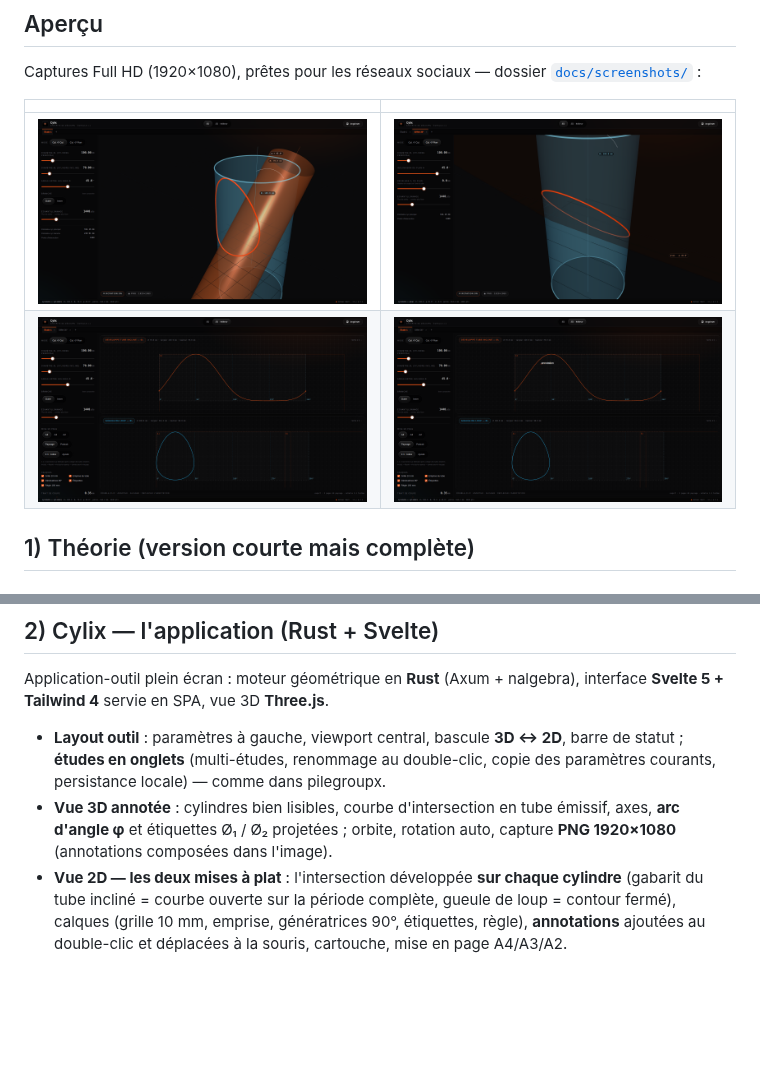
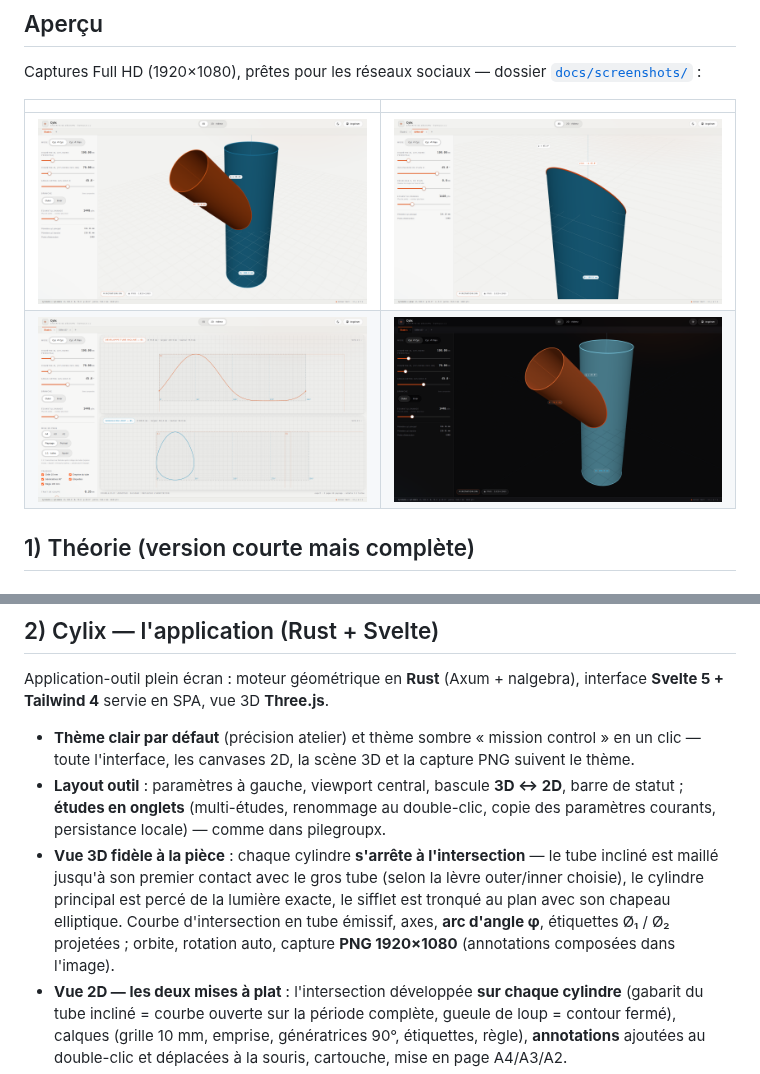
Before and after one commit to averger/cylinders-intersection, a Markdown page: README.md, 2 parts joined by grey strips. GitHub-like rendering; pictures changed too: docs/screenshots/01-cylix-3d.png, docs/screenshots/02-cylix-3d-plan.png, docs/screenshots/03-cylix-2d.png; blank space fills up the shorter version.

```diff
--- a/README.md
+++ b/README.md
@@ -25,8 +25,8 @@ Captures Full HD (1920×1080), prêtes pour les réseaux sociaux — dossier
 
 | | |
 |---|---|
-| ![Vue 3D annotée — cylindre × cylindre](docs/screenshots/01-cylix-3d.png) | ![Vue 3D — coupe en sifflet](docs/screenshots/02-cylix-3d-plan.png) |
-| ![Éditeur 2D — les deux mises à plat](docs/screenshots/03-cylix-2d.png) | ![Annotation sur le développé](docs/screenshots/04-cylix-2d-annotation.png) |
+| ![Vue 3D — piquage arrêté à l'intersection (thème clair)](docs/screenshots/01-cylix-3d.png) | ![Vue 3D — coupe en sifflet tronquée au plan](docs/screenshots/02-cylix-3d-plan.png) |
+| ![Éditeur 2D — les deux mises à plat](docs/screenshots/03-cylix-2d.png) | ![Thème sombre](docs/screenshots/04-cylix-3d-dark.png) |
 
 ## 1) Théorie (version courte mais complète)
 
@@ -133,12 +133,19 @@ où $\alpha^\uparrow$ est l’angle **déroulé** (*unwrap*) pour supprimer le s
 Application-outil plein écran : moteur géométrique en **Rust** (Axum + nalgebra),
 interface **Svelte 5 + Tailwind 4** servie en SPA, vue 3D **Three.js**.
 
+* **Thème clair par défaut** (précision atelier) et thème sombre « mission
+  control » en un clic — toute l'interface, les canvases 2D, la scène 3D et la
+  capture PNG suivent le thème.
 * **Layout outil** : paramètres à gauche, viewport central, bascule **3D ↔ 2D**,
   barre de statut ; **études en onglets** (multi-études, renommage au double-clic,
   copie des paramètres courants, persistance locale) — comme dans pilegroupx.
-* **Vue 3D annotée** : cylindres bien lisibles, courbe d'intersection en tube
-  émissif, axes, **arc d'angle φ** et étiquettes Ø₁ / Ø₂ projetées ; orbite,
-  rotation auto, capture **PNG 1920×1080** (annotations composées dans l'image).
+* **Vue 3D fidèle à la pièce** : chaque cylindre **s'arrête à l'intersection** —
+  le tube incliné est maillé jusqu'à son premier contact avec le gros tube
+  (selon la lèvre outer/inner choisie), le cylindre principal est percé de la
+  lumière exacte, le sifflet est tronqué au plan avec son chapeau elliptique.
+  Courbe d'intersection en tube émissif, axes, **arc d'angle φ**, étiquettes
+  Ø₁ / Ø₂ projetées ; orbite, rotation auto, capture **PNG 1920×1080**
+  (annotations composées dans l'image).
 * **Vue 2D — les deux mises à plat** : l'intersection développée **sur chaque
   cylindre** (gabarit du tube incliné = courbe ouverte sur la période complète,
   gueule de loup = contour fermé), calques (grille 10 mm, emprise, génératrices
```
Also changed, not shown: 11 other files.
